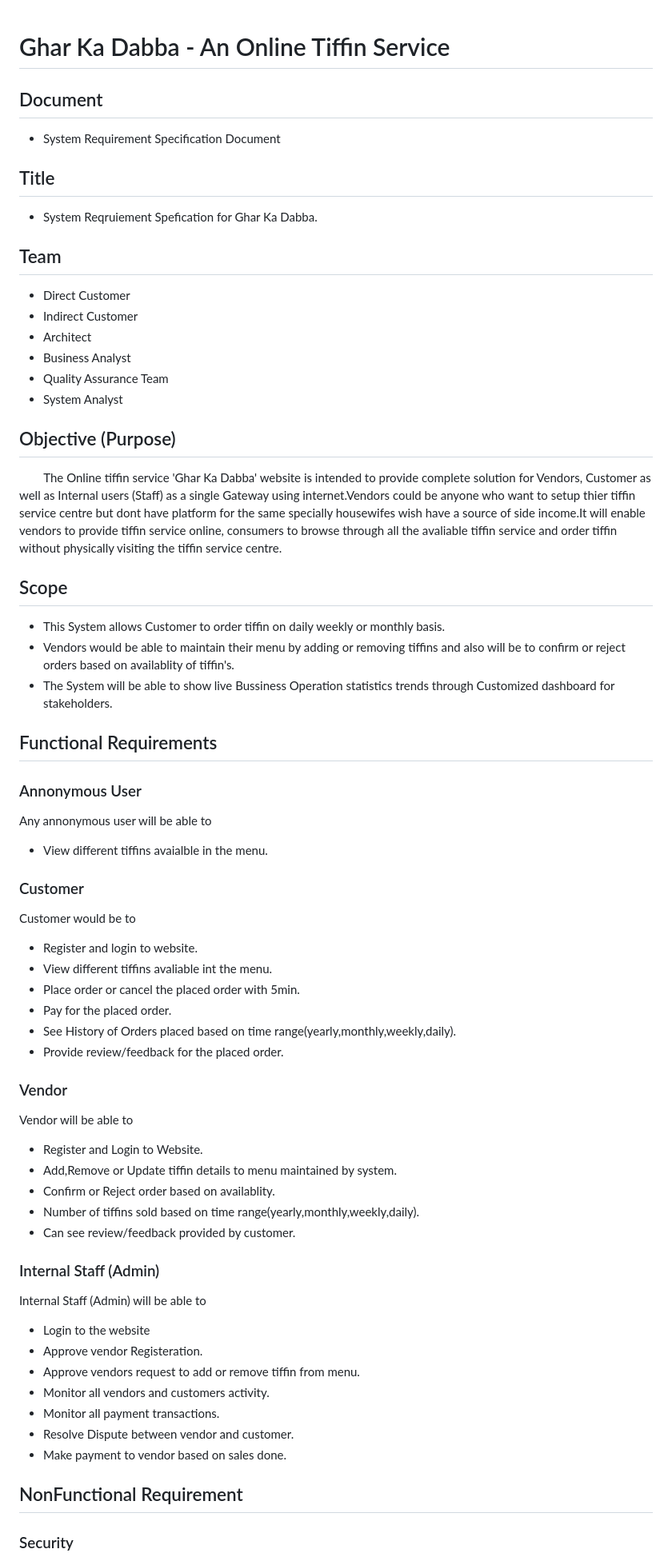
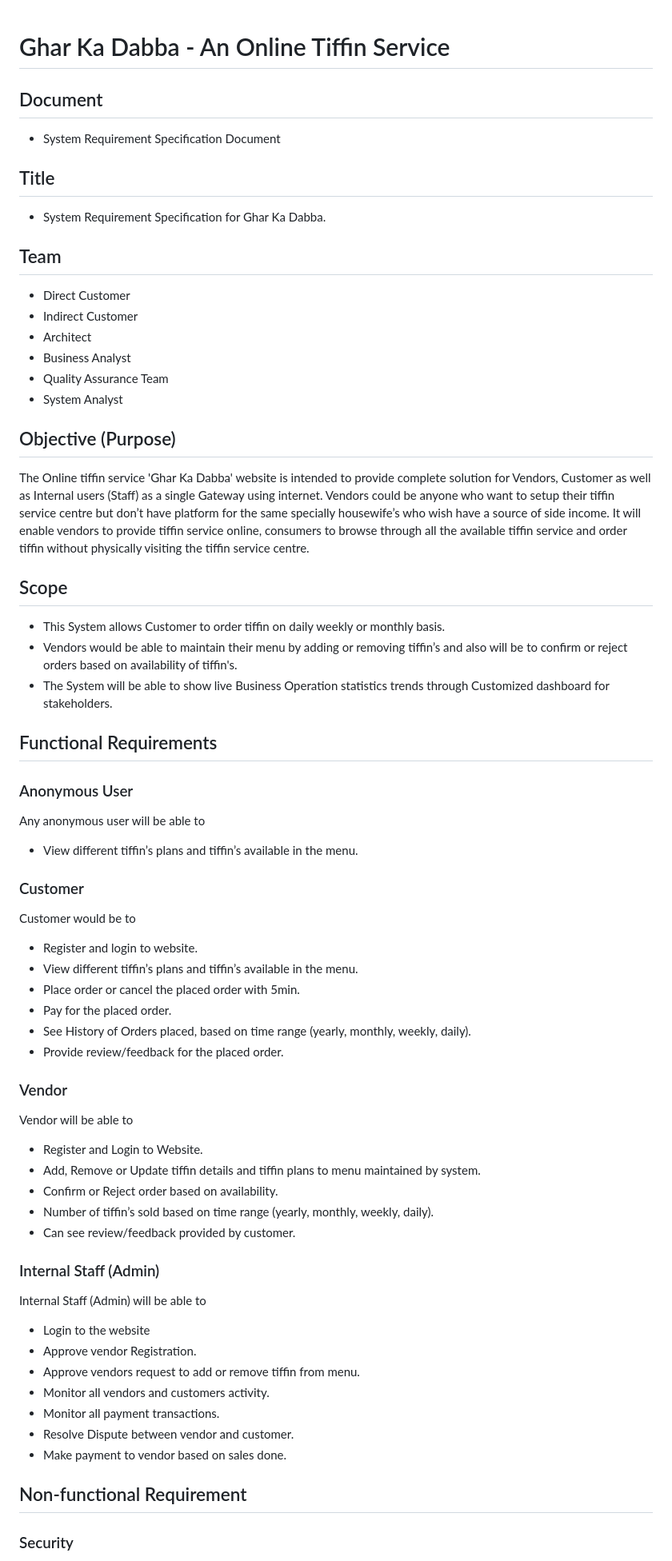
Before and after one commit to ShubhamGudekar/Ghar-Ka-Dabba, a Markdown page: SRS Document.md, the part around one of its changes. Shown at 80% size. Drawn GitHub-style.

```diff
--- a/SRS Document.md
+++ b/SRS Document.md
@@ -1,10 +1,9 @@
 # Ghar Ka Dabba - An Online Tiffin Service
-
 ## Document
   - System Requirement Specification Document
 
 ## Title
-  - System Reqruiement Spefication for Ghar Ka Dabba.
+  - System Requirement Specification for Ghar Ka Dabba.
 
 ## Team
   - Direct Customer
@@ -15,50 +14,46 @@
   - System Analyst
 
 ## Objective (Purpose)
-&nbsp;&nbsp;&nbsp;&nbsp;&nbsp;&nbsp;&nbsp;&nbsp;The Online tiffin service 'Ghar Ka Dabba' website is intended to provide complete solution for Vendors, Customer as well as Internal users (Staff) as a single Gateway using internet.Vendors could be anyone who want to setup thier tiffin service centre but dont have platform for the same specially housewifes wish have a source of side income.It will enable vendors to provide tiffin service online, consumers to browse through all the avaliable tiffin service and order tiffin without physically visiting the tiffin service centre.
-
+The Online tiffin service 'Ghar Ka Dabba' website is intended to provide complete solution for Vendors, Customer as well as Internal users (Staff) as a single Gateway using internet. Vendors could be anyone who want to setup their tiffin service centre but don’t have platform for the same specially housewife’s who wish have a source of side income. It will enable vendors to provide tiffin service online, consumers to browse through all the available tiffin service and order tiffin without physically visiting the tiffin service centre.
 
 ## Scope
   - This System allows Customer to order tiffin on daily weekly or monthly basis.
-  - Vendors would be able to maintain their menu by adding or removing tiffins and also will be to confirm or reject orders based on availablity of tiffin's.
-  - The System will be able to show live Bussiness Operation statistics trends through Customized dashboard for stakeholders.
-
+  - Vendors would be able to maintain their menu by adding or removing tiffin’s and also will be to confirm or reject orders based on availability of tiffin's.
+  - The System will be able to show live Business Operation statistics trends through Customized dashboard for stakeholders.
 
 ## Functional Requirements
-
-### Annonymous User
-Any annonymous user will be able to
-- View different tiffins avaialble in the menu.
+### Anonymous User
+Any anonymous user will be able to
+- View different tiffin’s plans and tiffin’s available in the menu.
 
 ### Customer
 Customer would be to
   - Register and login to website.
-  - View different tiffins avaliable int the menu.
+  - View different tiffin’s plans and tiffin’s available in the menu.
   - Place order or cancel the placed order with 5min.
   - Pay for the placed order.
-  - See History of Orders placed based on time range(yearly,monthly,weekly,daily).
+  - See History of Orders placed, based on time range (yearly, monthly, weekly, daily).
   - Provide review/feedback for the placed order.
 
 ### Vendor
 Vendor will be able to
   - Register and Login to Website.
-  - Add,Remove or Update tiffin details to menu maintained by system.
-  - Confirm or Reject order based on availablity.
-  - Number of tiffins sold based on time range(yearly,monthly,weekly,daily).
+  - Add, Remove or Update tiffin details and tiffin plans to menu maintained by system.
+  - Confirm or Reject order based on availability.
+  - Number of tiffin’s sold based on time range (yearly, monthly, weekly, daily).
   - Can see review/feedback provided by customer.
 
 ### Internal Staff (Admin)
 Internal Staff (Admin) will be able to
   - Login to the website
-  - Approve vendor Registeration.
+  - Approve vendor Registration.
   - Approve vendors request to add or remove tiffin from menu.
   - Monitor all vendors and customers activity.
   - Monitor all payment transactions.
   - Resolve Dispute between vendor and customer.
   - Make payment to vendor based on sales done.
 
-
-## NonFunctional Requirement
+## Non-functional Requirement
 
 ### Security
   - Registered Customer will allowed to place an order.
```
Also changed, not shown: other parts of SRS Document.md (+27 -29 lines).
